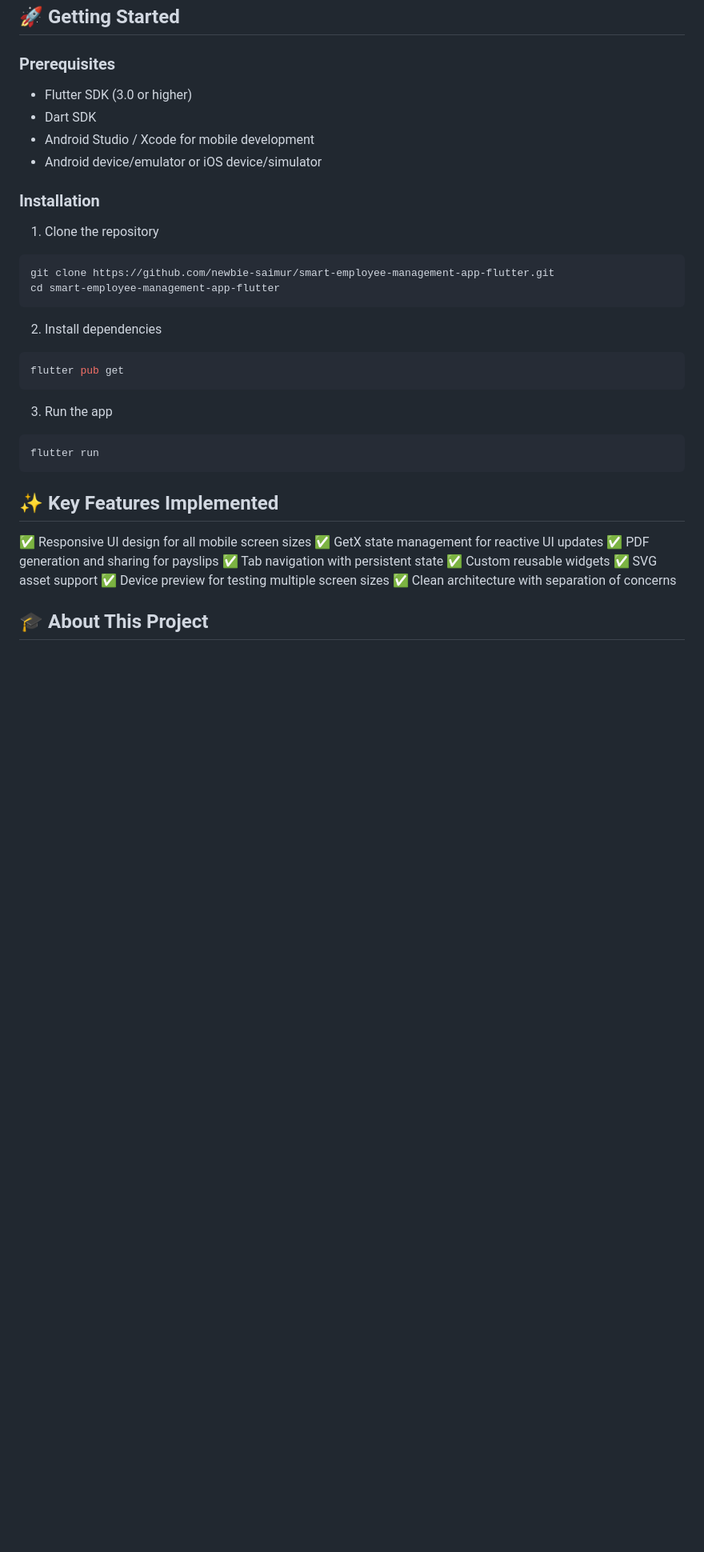
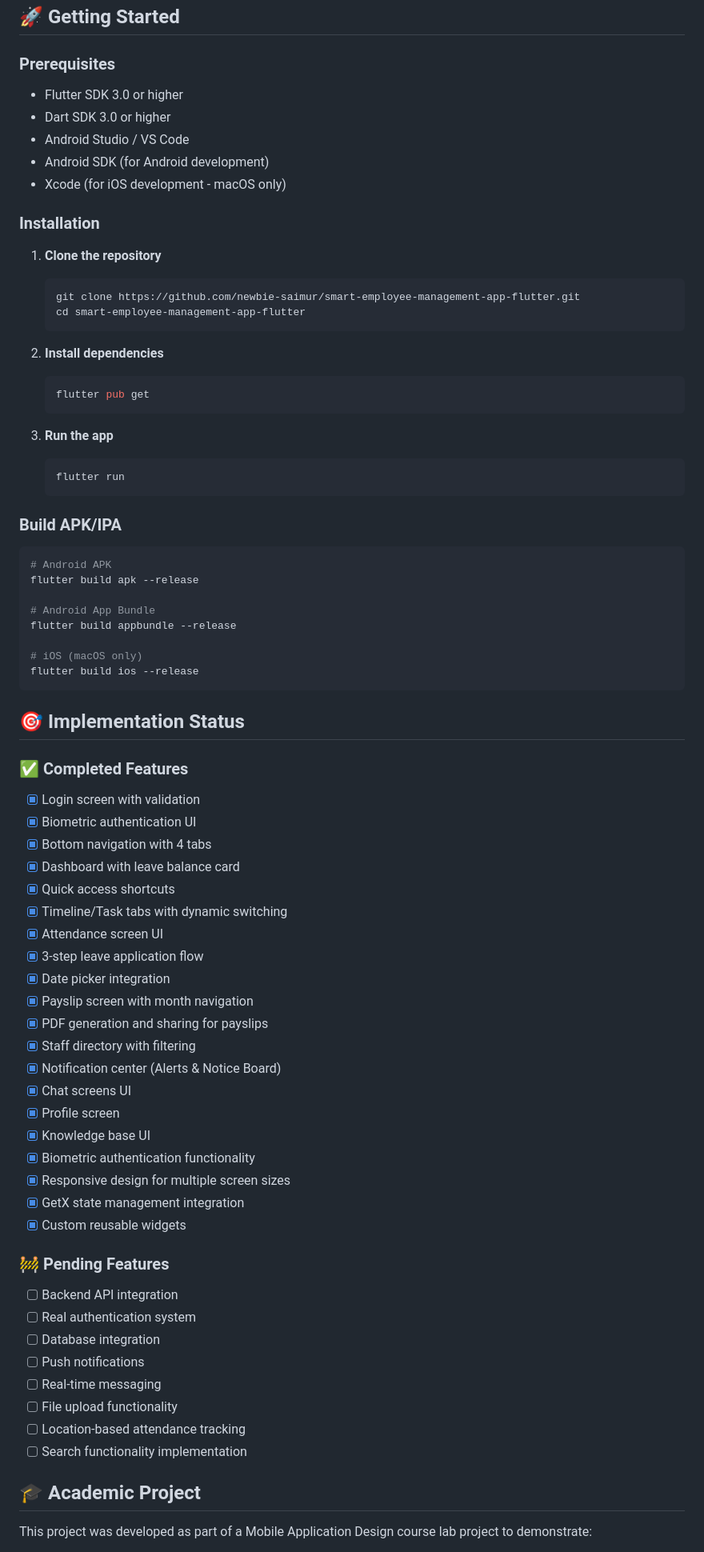
Before and after one commit to newbie-saimur/smart-employee-management-app-flutter, a Markdown page: README.md, the part around the change printed below. Shown: that part at 80% size. Drawn GitHub-style; blank space fills up the shorter version.

````diff
--- a/README.md
+++ b/README.md
@@ -186,42 +256,83 @@ screenshot_of_ui/               # UI design screenshots
 
 ### Prerequisites
 
--   Flutter SDK (3.0 or higher)
--   Dart SDK
--   Android Studio / Xcode for mobile development
--   Android device/emulator or iOS device/simulator
+-   Flutter SDK 3.0 or higher
+-   Dart SDK 3.0 or higher
+-   Android Studio / VS Code
+-   Android SDK (for Android development)
+-   Xcode (for iOS development - macOS only)
 
 ### Installation
 
-1. Clone the repository
+1. **Clone the repository**
+
+    ```bash
+    git clone https://github.com/newbie-saimur/smart-employee-management-app-flutter.git
+    cd smart-employee-management-app-flutter
+    ```
+
+2. **Install dependencies**
+
+    ```bash
+    flutter pub get
+    ```
+
+3. **Run the app**
+
+    ```bash
+    flutter run
+    ```
+
+### Build APK/IPA
 
 ```bash
-git clone https://github.com/newbie-saimur/smart-employee-management-app-flutter.git
-cd smart-employee-management-app-flutter
+# Android APK
+flutter build apk --release
+
+# Android App Bundle
+flutter build appbundle --release
+
+# iOS (macOS only)
+flutter build ios --release
 ```
 
-2. Install dependencies
+## 🎯 Implementation Status
 
-```bash
-flutter pub get
-```
+### ✅ Completed Features
 
-3. Run the app
+-   [x] Login screen with validation
+-   [x] Biometric authentication UI
+-   [x] Bottom navigation with 4 tabs
+-   [x] Dashboard with leave balance card
+-   [x] Quick access shortcuts
+-   [x] Timeline/Task tabs with dynamic switching
+-   [x] Attendance screen UI
+-   [x] 3-step leave application flow
+-   [x] Date picker integration
+-   [x] Payslip screen with month navigation
+-   [x] PDF generation and sharing for payslips
+-   [x] Staff directory with filtering
+-   [x] Notification center (Alerts & Notice Board)
+-   [x] Chat screens UI
+-   [x] Profile screen
+-   [x] Knowledge base UI
+-   [x] Biometric authentication functionality
+-   [x] Responsive design for multiple screen sizes
+-   [x] GetX state management integration
+-   [x] Custom reusable widgets
 
-```bash
-flutter run
-```
+### 🚧 Pending Features
 
-## ✨ Key Features Implemented
+-   [ ] Backend API integration
+-   [ ] Real authentication system
+-   [ ] Database integration
+-   [ ] Push notifications
+-   [ ] Real-time messaging
+-   [ ] File upload functionality
+-   [ ] Location-based attendance tracking
+-   [ ] Search functionality implementation
 
-✅ Responsive UI design for all mobile screen sizes
-✅ GetX state management for reactive UI updates
-✅ PDF generation and sharing for payslips
-✅ Tab navigation with persistent state
-✅ Custom reusable widgets
-✅ SVG asset support
-✅ Device preview for testing multiple screen sizes
-✅ Clean architecture with separation of concerns
+## 🎓 Academic Project
 
-## 🎓 About This Project
+This project was developed as part of a Mobile Application Design course lab project to demonstrate:
 
````
Also changed, not shown: other parts of README.md (+177 -103 lines).
